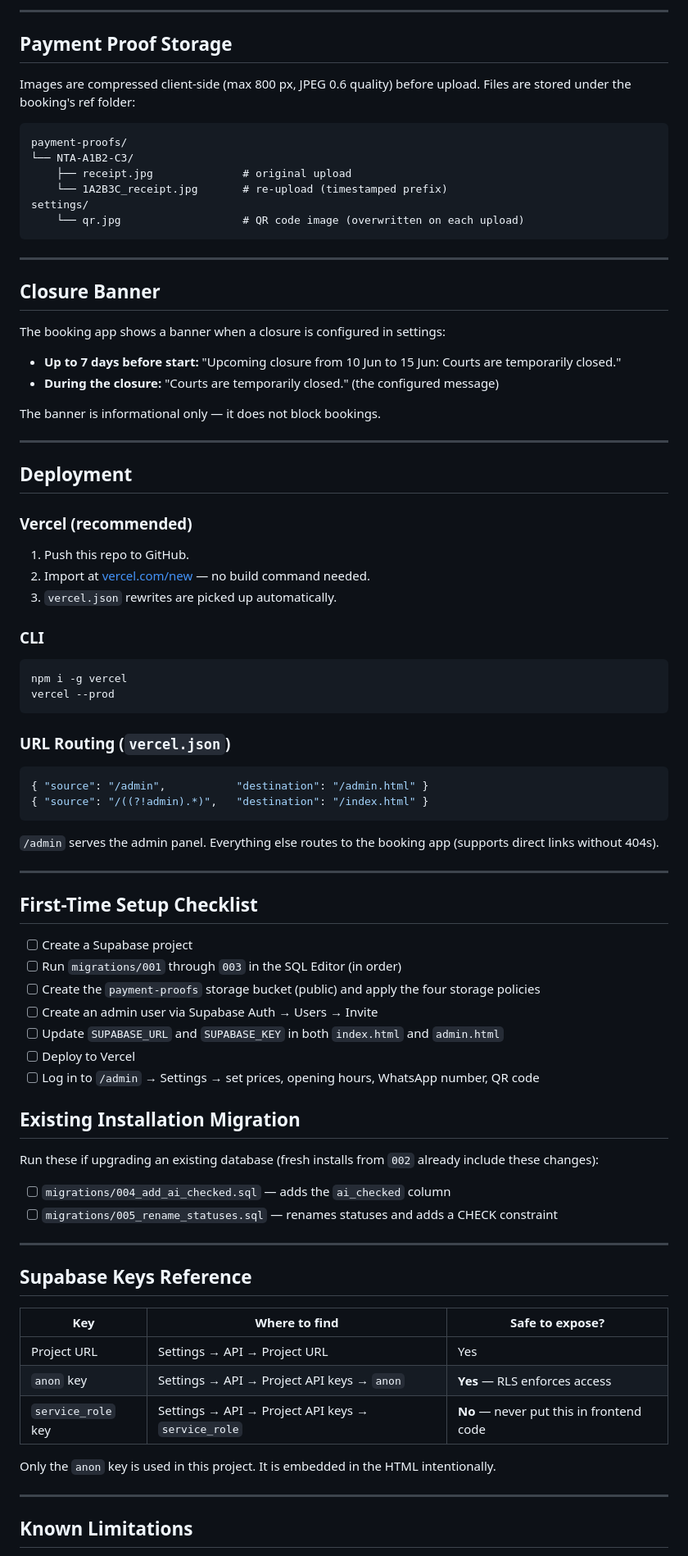
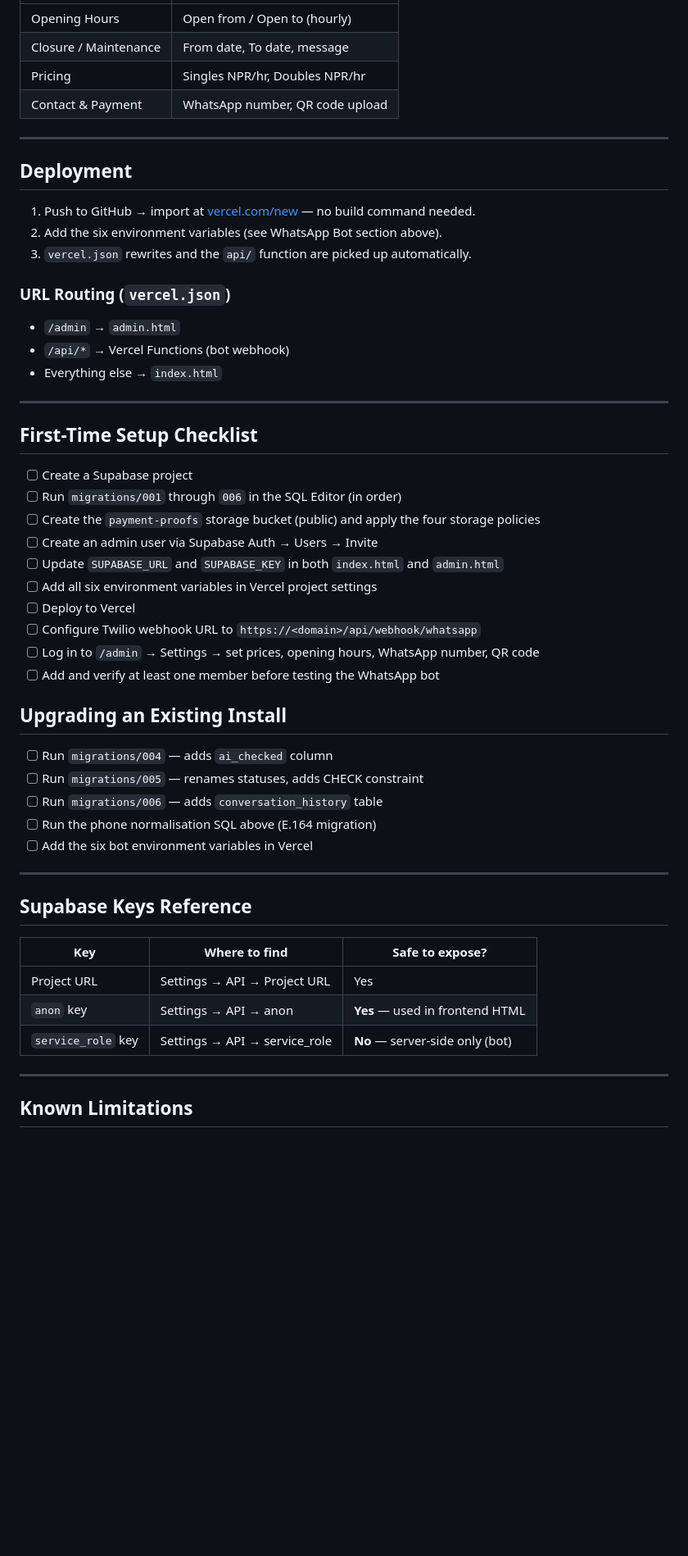
Before and after one commit to rajeevamatya/nta-booking-simple, a Markdown page: README.md, the part around one of its changes. Shown at 82% size. GitHub-like rendering; blank space fills up the shorter version.

````diff
--- a/README.md
+++ b/README.md
@@ -239,73 +300,44 @@ Rows that have been **Awaiting Payment for more than 10 minutes** are flagged wi
----
-
-## Payment Proof Storage
-
-Images are compressed client-side (max 800 px, JPEG 0.6 quality) before upload. Files are stored under the booking's ref folder:
-
-```
-payment-proofs/
-└── NTA-A1B2-C3/
-    ├── receipt.jpg              # original upload
-    └── 1A2B3C_receipt.jpg       # re-upload (timestamped prefix)
-settings/
-    └── qr.jpg                   # QR code image (overwritten on each upload)
-```
-
----
-
-## Closure Banner
-
-The booking app shows a banner when a closure is configured in settings:
-
-- **Up to 7 days before start:** "Upcoming closure from 10 Jun to 15 Jun: Courts are temporarily closed."
-- **During the closure:** "Courts are temporarily closed." (the configured message)
-
-The banner is informational only — it does not block bookings.
+| Opening Hours | Open from / Open to (hourly) |
+| Closure / Maintenance | From date, To date, message |
+| Pricing | Singles NPR/hr, Doubles NPR/hr |
+| Contact & Payment | WhatsApp number, QR code upload |
 
 ---
 
 ## Deployment
 
-### Vercel (recommended)
-
-1. Push this repo to GitHub.
-2. Import at [vercel.com/new](https://vercel.com/new) — no build command needed.
-3. `vercel.json` rewrites are picked up automatically.
-
-### CLI
-
-```bash
-npm i -g vercel
-vercel --prod
-```
+1. Push to GitHub → import at [vercel.com/new](https://vercel.com/new) — no build command needed.
+2. Add the six environment variables (see WhatsApp Bot section above).
+3. `vercel.json` rewrites and the `api/` function are picked up automatically.
 
 ### URL Routing (`vercel.json`)
 
-```json
-{ "source": "/admin",           "destination": "/admin.html" }
-{ "source": "/((?!admin).*)",   "destination": "/index.html" }
-```
-
-`/admin` serves the admin panel. Everything else routes to the booking app (supports direct links without 404s).
+- `/admin` → `admin.html`
+- `/api/*` → Vercel Functions (bot webhook)
+- Everything else → `index.html`
 
 ---
 
 ## First-Time Setup Checklist
 
 - [ ] Create a Supabase project
-- [ ] Run `migrations/001` through `003` in the SQL Editor (in order)
+- [ ] Run `migrations/001` through `006` in the SQL Editor (in order)
 - [ ] Create the `payment-proofs` storage bucket (public) and apply the four storage policies
 - [ ] Create an admin user via Supabase Auth → Users → Invite
 - [ ] Update `SUPABASE_URL` and `SUPABASE_KEY` in both `index.html` and `admin.html`
+- [ ] Add all six environment variables in Vercel project settings
 - [ ] Deploy to Vercel
+- [ ] Configure Twilio webhook URL to `https://<domain>/api/webhook/whatsapp`
 - [ ] Log in to `/admin` → Settings → set prices, opening hours, WhatsApp number, QR code
+- [ ] Add and verify at least one member before testing the WhatsApp bot
 
-## Existing Installation Migration
+## Upgrading an Existing Install
 
-Run these if upgrading an existing database (fresh installs from `002` already include these changes):
-
-- [ ] `migrations/004_add_ai_checked.sql` — adds the `ai_checked` column
-- [ ] `migrations/005_rename_statuses.sql` — renames statuses and adds a CHECK constraint
+- [ ] Run `migrations/004` — adds `ai_checked` column
+- [ ] Run `migrations/005` — renames statuses, adds CHECK constraint
+- [ ] Run `migrations/006` — adds `conversation_history` table
+- [ ] Run the phone normalisation SQL above (E.164 migration)
+- [ ] Add the six bot environment variables in Vercel
 
 ---
 
@@ -314,10 +346,8 @@ Run these if upgrading an existing database (fresh installs from `002` already i
 | Key | Where to find | Safe to expose? |
 |-----|---------------|-----------------|
 | Project URL | Settings → API → Project URL | Yes |
-| `anon` key | Settings → API → Project API keys → `anon` | **Yes** — RLS enforces access |
-| `service_role` key | Settings → API → Project API keys → `service_role` | **No** — never put this in frontend code |
-
-Only the `anon` key is used in this project. It is embedded in the HTML intentionally.
+| `anon` key | Settings → API → anon | **Yes** — used in frontend HTML |
+| `service_role` key | Settings → API → service_role | **No** — server-side only (bot) |
 
 ---
 
````
Also changed, not shown: other parts of README.md (+153 -164 lines).
